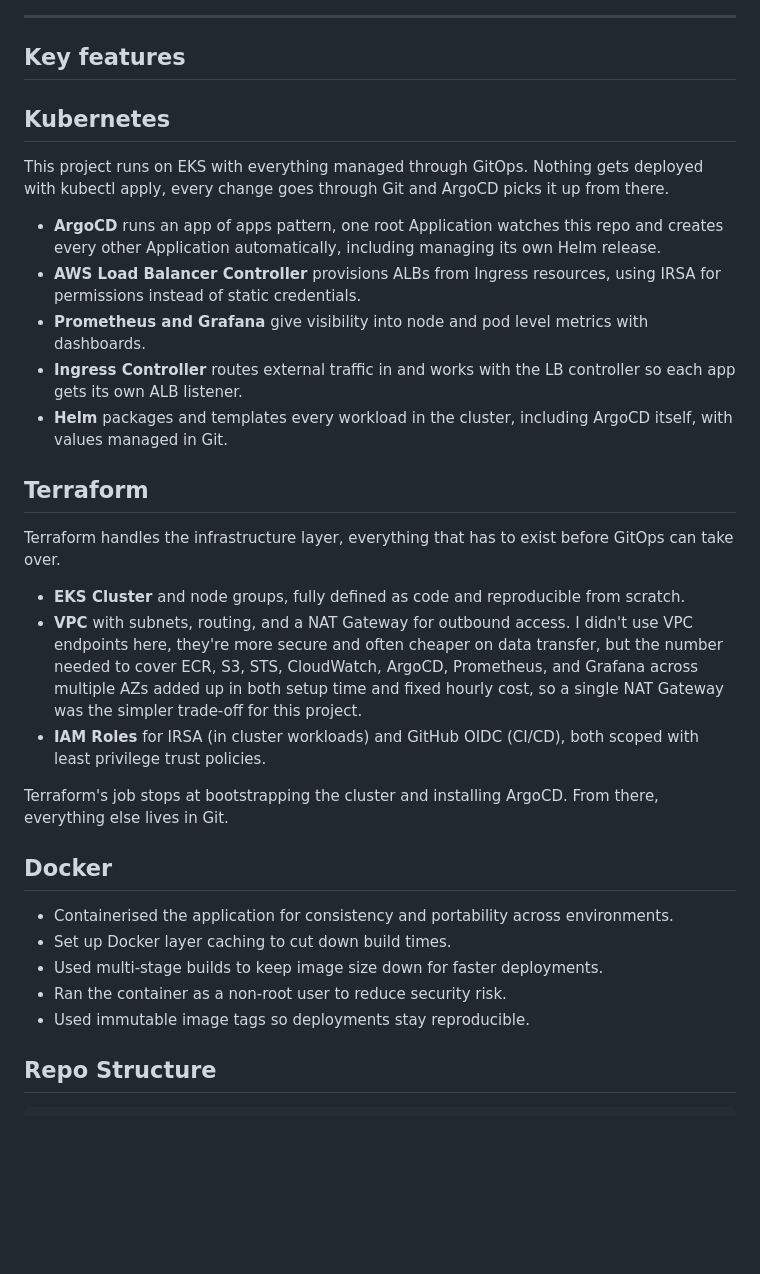
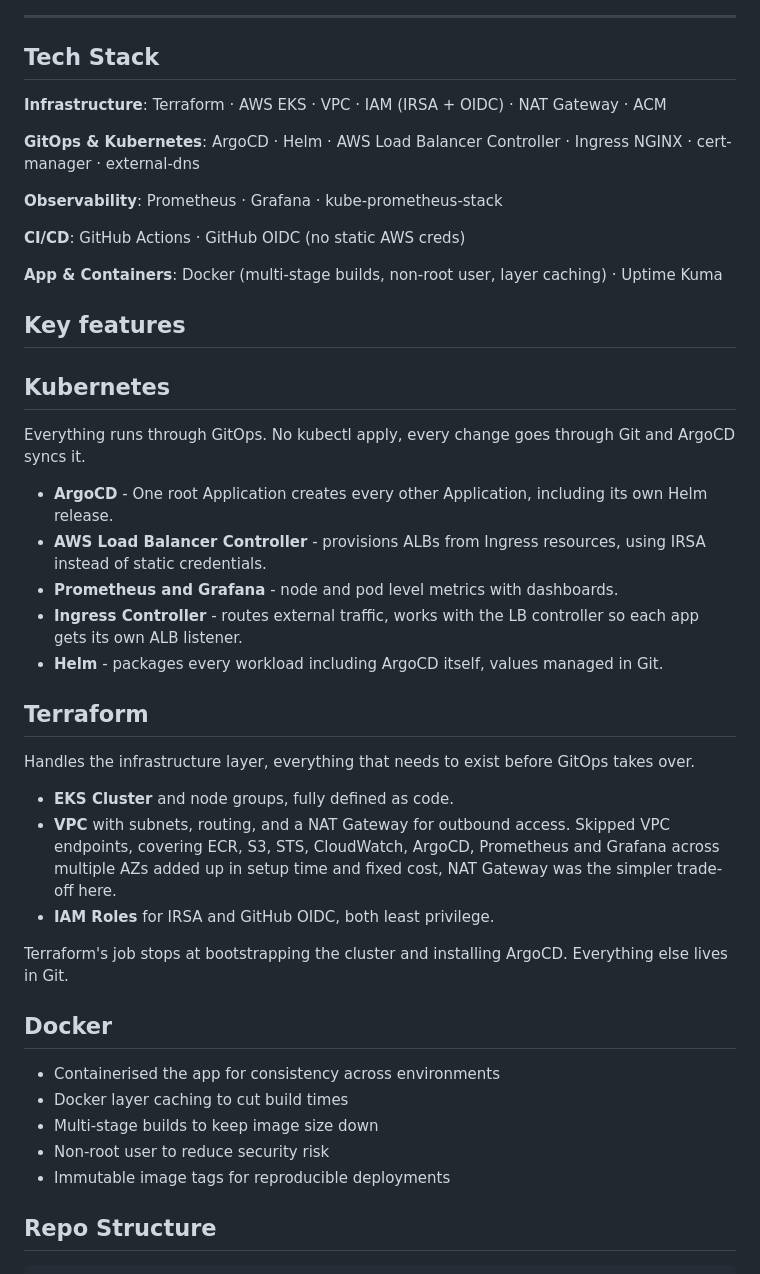
Before and after one commit to nur3oo/EKS, a Markdown page: README.md, the part around one of its changes. Drawn GitHub-style; blank space fills up the shorter version.

````diff
--- a/README.md
+++ b/README.md
@@ -18,32 +19,46 @@ Uptime Kuma is an open source self-hosted monitoring tool. Monitor websites, API
 
 ---
+## Tech Stack
+
+**Infrastructure**:
+Terraform · AWS EKS · VPC · IAM (IRSA + OIDC) · NAT Gateway · ACM
+
+**GitOps & Kubernetes**:
+ArgoCD · Helm · AWS Load Balancer Controller · Ingress NGINX · cert-manager · external-dns
+
+**Observability**:
+Prometheus · Grafana · kube-prometheus-stack
+
+**CI/CD**:
+GitHub Actions · GitHub OIDC (no static AWS creds)
+
+**App & Containers**:
+Docker (multi-stage builds, non-root user, layer caching) · Uptime Kuma
 ## Key features
 ## Kubernetes
+Everything runs through GitOps. No kubectl apply, every change goes through Git and ArgoCD syncs it.
 
-This project runs on EKS with everything managed through GitOps. Nothing gets deployed with kubectl apply, every change goes through Git and ArgoCD picks it up from there.
-
-- **ArgoCD** runs an app of apps pattern, one root Application watches this repo and creates every other Application automatically, including managing its own Helm release.
-- **AWS Load Balancer Controller** provisions ALBs from Ingress resources, using IRSA for permissions instead of static credentials.
-- **Prometheus and Grafana** give visibility into node and pod level metrics with dashboards.
-- **Ingress Controller** routes external traffic in and works with the LB controller so each app gets its own ALB listener.
-- **Helm** packages and templates every workload in the cluster, including ArgoCD itself, with values managed in Git.
+- **ArgoCD** - One root Application creates every other Application, including its own Helm release.
+- **AWS Load Balancer Controller** - provisions ALBs from Ingress resources, using IRSA instead of static credentials.
+- **Prometheus and Grafana** - node and pod level metrics with dashboards.
+- **Ingress Controller** - routes external traffic, works with the LB controller so each app gets its own ALB listener.
+- **Helm** - packages every workload including ArgoCD itself, values managed in Git.
 
 ## Terraform
+Handles the infrastructure layer, everything that needs to exist before GitOps takes over.
 
-Terraform handles the infrastructure layer, everything that has to exist before GitOps can take over.
+- **EKS Cluster** and node groups, fully defined as code.
+- **VPC** with subnets, routing, and a NAT Gateway for outbound access. Skipped VPC endpoints, covering ECR, S3, STS, CloudWatch, ArgoCD, Prometheus and Grafana across multiple AZs added up in setup time and fixed cost, NAT Gateway was the simpler trade-off here.
+- **IAM Roles** for IRSA and GitHub OIDC, both least privilege.
 
-- **EKS Cluster** and node groups, fully defined as code and reproducible from scratch.
-- **VPC** with subnets, routing, and a NAT Gateway for outbound access. I didn't use VPC endpoints here, they're more secure and often cheaper on data transfer, but the number needed to cover ECR, S3, STS, CloudWatch, ArgoCD, Prometheus, and Grafana across multiple AZs added up in both setup time and fixed hourly cost, so a single NAT Gateway was the simpler trade-off for this project.
-- **IAM Roles** for IRSA (in cluster workloads) and GitHub OIDC (CI/CD), both scoped with least privilege trust policies.
+Terraform's job stops at bootstrapping the cluster and installing ArgoCD. Everything else lives in Git.
 
-Terraform's job stops at bootstrapping the cluster and installing ArgoCD. From there, everything else lives in Git.
 ## Docker
-
-* Containerised the application for consistency and portability across environments.
-* Set up Docker layer caching to cut down build times.
-* Used multi-stage builds to keep image size down for faster deployments.
-* Ran the container as a non-root user to reduce security risk.
-* Used immutable image tags so deployments stay reproducible.
+- Containerised the app for consistency across environments
+- Docker layer caching to cut build times
+- Multi-stage builds to keep image size down
+- Non-root user to reduce security risk
+- Immutable image tags for reproducible deployments
 
 ## Repo Structure
 ```
````
Also changed, not shown: other parts of README.md (+2 -1 lines).
